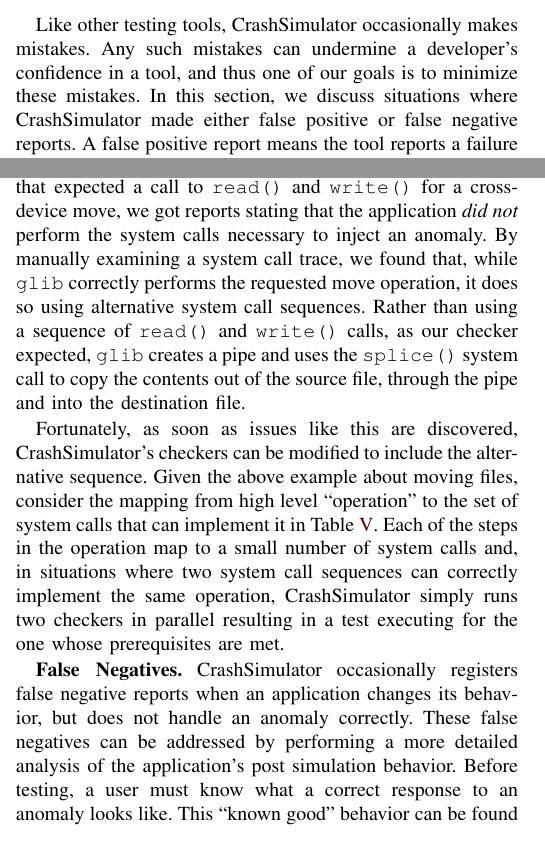
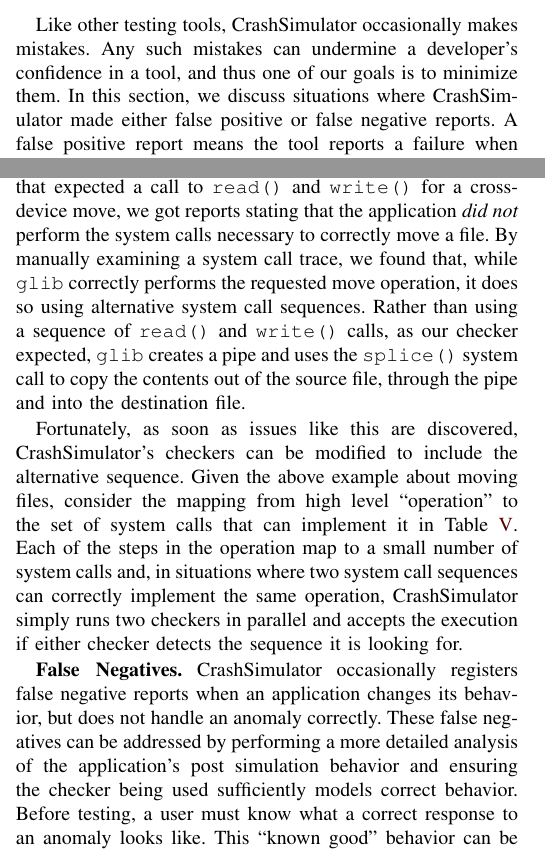
Before and after one commit to pkmoore/ISTextension, a LaTeX paper (paper.tex, which reads evaluation.tex): two parts of the columns of page 8 of 12, joined at a grey line, cut so that both start at the same text. Compiled offline with pdfLaTeX.

Commit message:
Fixes to false positives/negatives text

```diff
--- a/evaluation.tex
+++ b/evaluation.tex
@@ -492,7 +492,8 @@
 
 Like other testing tools, CrashSimulator occasionally makes mistakes.
 Any such mistakes can
-undermine a developer's confidence in a tool, and thus one of our goals is to minimize these mistakes.   In this section, we discuss
+undermine a developer's confidence in a tool, and thus one of our goals is
+to minimize them.   In this section, we discuss
 situations where CrashSimulator made either false positive or false
 negative reports.  A false positive report means the tool reports
 a failure when the application actually handles an anomaly correctly.
@@ -516,8 +517,9 @@
 file move operation.  When we used CrashSimulator with
 checkers that expected a call to {\tt read()} and {\tt write()}
 for a cross-device move, we got reports stating that the
-application {\em did not} perform the system calls necessary to inject
-an anomaly.  By manually
+application {\em did not} perform the system calls necessary to
+correctly move a file.
+By manually
 examining a system call trace, we found that, while {\tt glib} correctly
 performs the requested move operation,
 it does so using alternative system call
@@ -536,8 +538,9 @@
 and,
 in
 situations where two system call sequences can correctly implement the same
-operation, CrashSimulator simply runs two checkers in parallel resulting in a
-test executing for the one whose prerequisites are met.
+operation, CrashSimulator simply runs two checkers in parallel
+and accepts the execution if either checker detects the sequence it is
+looking for.
 
 \begin{table}[t]
     \scriptsize{}
@@ -590,7 +593,9 @@
 but does not handle an anomaly correctly.
 These false negatives can be addressed
 by performing a more detailed analysis
-of the application's post simulation behavior.
+of the application's post simulation behavior
+and ensuring the checker being used sufficiently models
+correct behavior.
 Before testing,
 a user must know
 what a correct response
```
